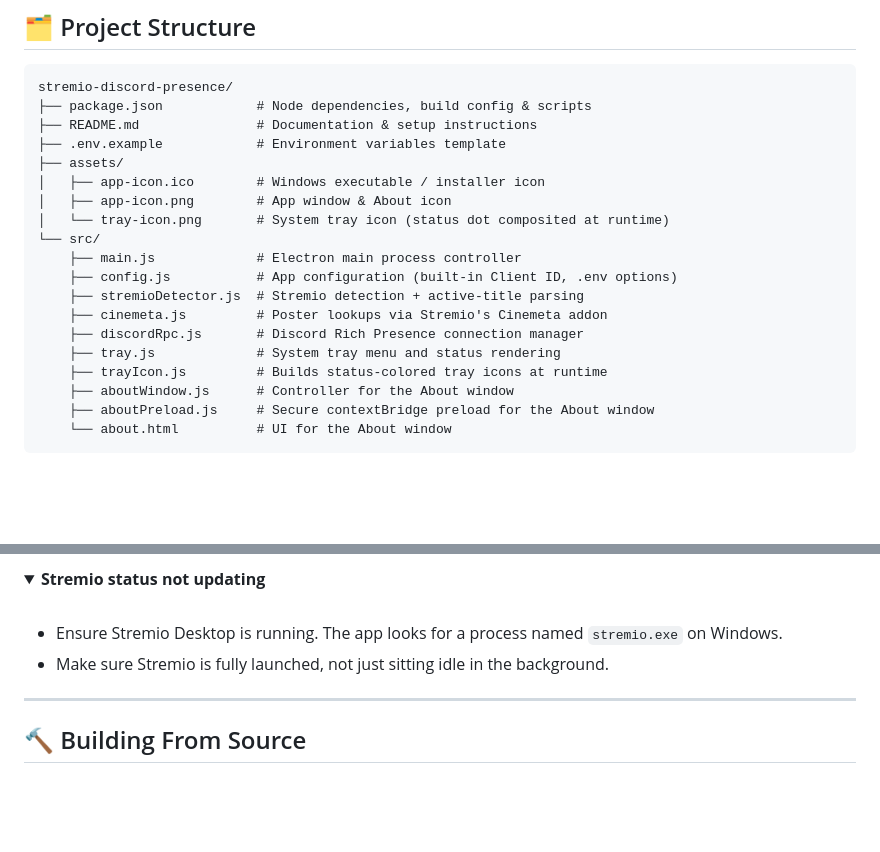
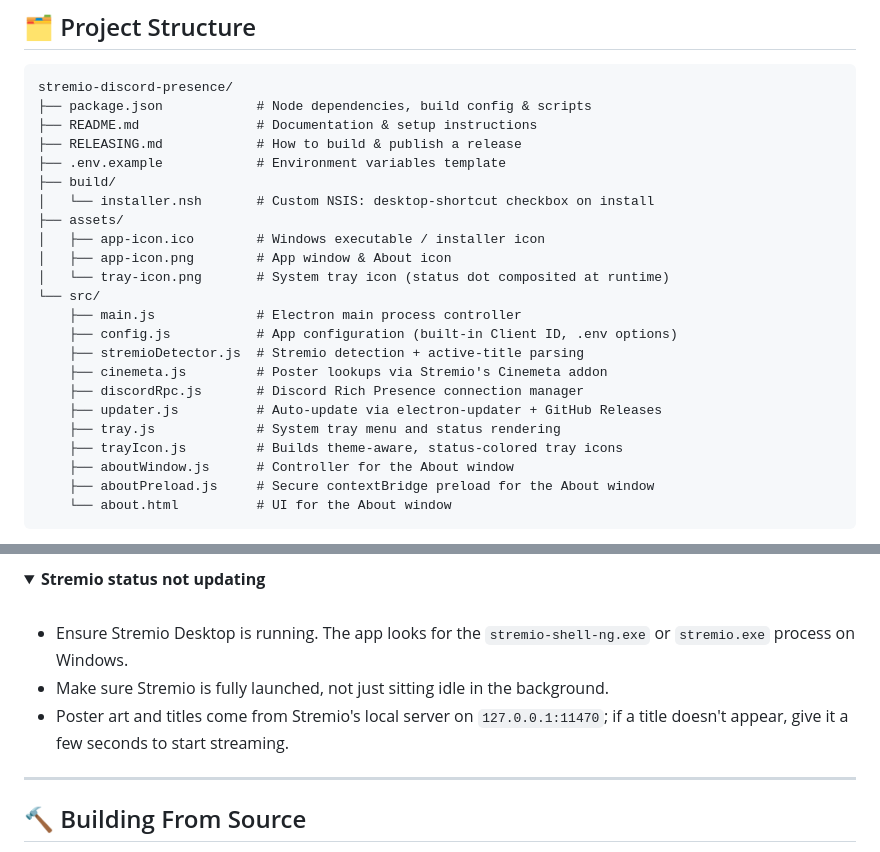
Before and after one commit to MacroMaster101/Stremio_Discord_Rich_Presence, a Markdown page: README.md, 2 parts joined by grey strips. Rendered like a GitHub page; folded sections open; blank space fills up the shorter version.

```diff
--- a/README.md
+++ b/README.md
@@ -160,7 +170,10 @@ This app is **privacy-respecting by default**:
 stremio-discord-presence/
 ├── package.json            # Node dependencies, build config & scripts
 ├── README.md               # Documentation & setup instructions
+├── RELEASING.md            # How to build & publish a release
 ├── .env.example            # Environment variables template
+├── build/
+│   └── installer.nsh       # Custom NSIS: desktop-shortcut checkbox on install
 ├── assets/
 │   ├── app-icon.ico        # Windows executable / installer icon
 │   ├── app-icon.png        # App window & About icon
@@ -171,8 +184,9 @@ stremio-discord-presence/
     ├── stremioDetector.js  # Stremio detection + active-title parsing
     ├── cinemeta.js         # Poster lookups via Stremio's Cinemeta addon
     ├── discordRpc.js       # Discord Rich Presence connection manager
+    ├── updater.js          # Auto-update via electron-updater + GitHub Releases
     ├── tray.js             # System tray menu and status rendering
-    ├── trayIcon.js         # Builds status-colored tray icons at runtime
+    ├── trayIcon.js         # Builds theme-aware, status-colored tray icons
     ├── aboutWindow.js      # Controller for the About window
     ├── aboutPreload.js     # Secure contextBridge preload for the About window
     └── about.html          # UI for the About window
@@ -199,8 +213,9 @@ stremio-discord-presence/
 
 <br/>
 
-- Ensure Stremio Desktop is running. The app looks for a process named `stremio.exe` on Windows.
+- Ensure Stremio Desktop is running. The app looks for the `stremio-shell-ng.exe` or `stremio.exe` process on Windows.
 - Make sure Stremio is fully launched, not just sitting idle in the background.
+- Poster art and titles come from Stremio's local server on `127.0.0.1:11470`; if a title doesn't appear, give it a few seconds to start streaming.
 
 </details>
 
```
Also changed, not shown: other parts of README.md (+21 -8 lines), RELEASING.md (+4 -4 lines).
